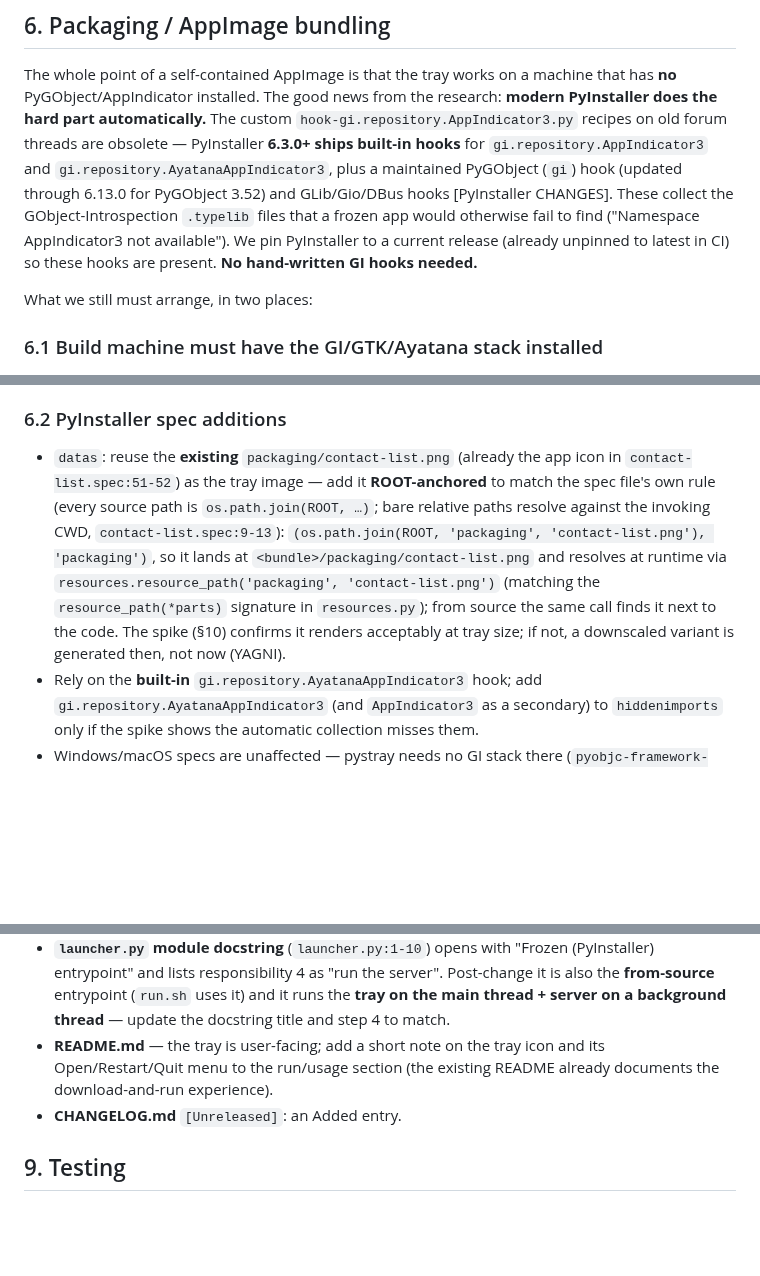
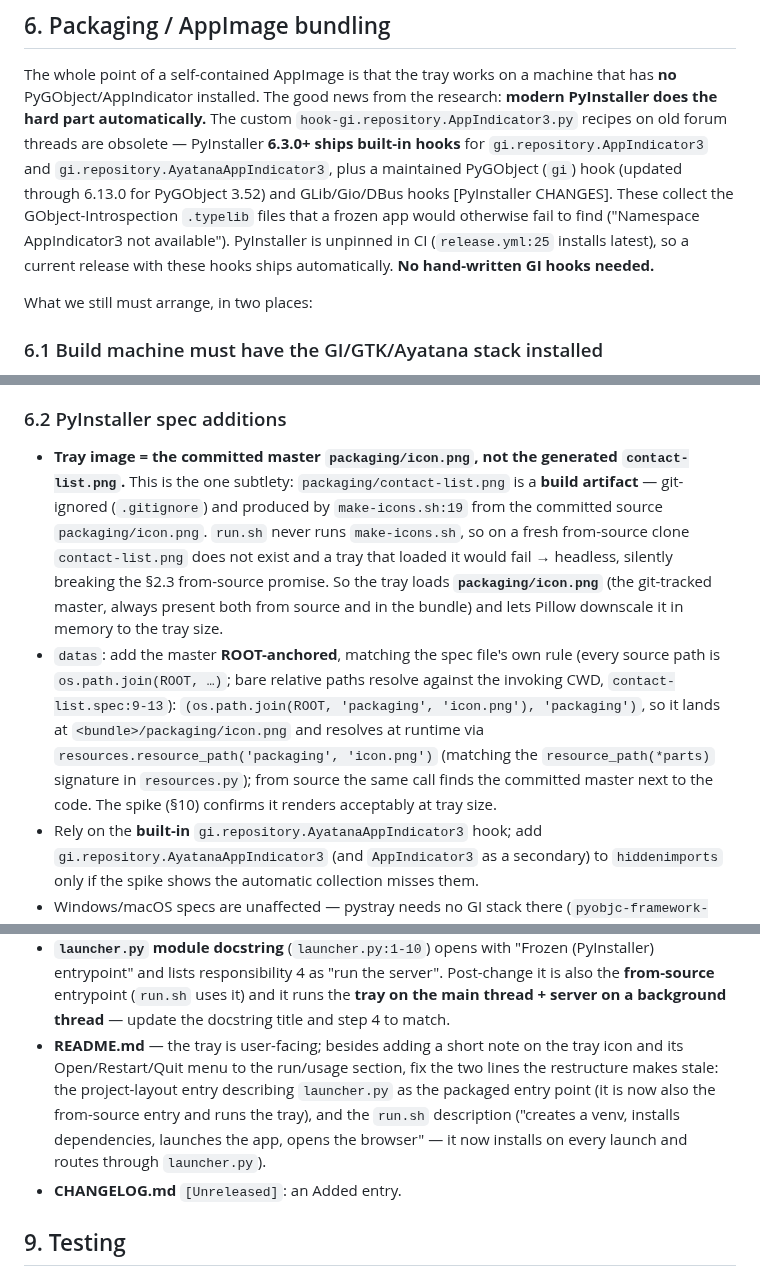
Before and after one commit to milnet01/contact-list, a Markdown page: docs/specs/2026-07-12-system-tray-icon.md, 3 parts joined by grey strips. Rendered like a GitHub page; blank space fills up the shorter version.

Commit message:
docs: cold-eyes review fixes (loop 5)
CL-0052 tray spec — 5 verified findings from a cold re-read:
- §6.2 (HIGH): tray image must be the committed master packaging/icon.png, not
  the git-ignored/generated contact-list.png (make-icons.sh:19); run.sh never
  builds it, so from-source would have no icon → headless, breaking §2.3.
- §8: add the two stale README lines (launcher.py layout entry, run.sh desc).
- §6: fix the 'pin … unpinned in CI' self-contradiction.
- §3: name the macOS PyObjC frameworks generically (Cocoa/Quartz).
- INV-4: note it is guaranteed structurally, no test added.

Co-Authored-By: Claude Opus 4.8 (1M context) <noreply@anthropic.com>

```diff
--- a/docs/specs/2026-07-12-system-tray-icon.md
+++ b/docs/specs/2026-07-12-system-tray-icon.md
@@ -196,9 +196,9 @@ PyInstaller **6.3.0+ ships built-in hooks** for `gi.repository.AppIndicator3` an
 `gi.repository.AyatanaAppIndicator3`, plus a maintained PyGObject (`gi`) hook
 (updated through 6.13.0 for PyGObject 3.52) and GLib/Gio/DBus hooks [PyInstaller
 CHANGES]. These collect the GObject-Introspection `.typelib` files that a frozen
-app would otherwise fail to find ("Namespace AppIndicator3 not available"). We
-pin PyInstaller to a current release (already unpinned to latest in CI) so these
-hooks are present. **No hand-written GI hooks needed.**
+app would otherwise fail to find ("Namespace AppIndicator3 not available").
+PyInstaller is unpinned in CI (`release.yml:25` installs latest), so a current
+release with these hooks ships automatically. **No hand-written GI hooks needed.**
 
 What we still must arrange, in two places:
 
@@ -242,16 +242,24 @@ whole change.
 
 ### 6.2 PyInstaller spec additions
 
-- `datas`: reuse the **existing** `packaging/contact-list.png` (already the app
-  icon in `contact-list.spec:51-52`) as the tray image — add it **ROOT-anchored**
-  to match the spec file's own rule (every source path is `os.path.join(ROOT, …)`;
-  bare relative paths resolve against the invoking CWD, `contact-list.spec:9-13`):
-  `(os.path.join(ROOT, 'packaging', 'contact-list.png'), 'packaging')`, so it lands
-  at `<bundle>/packaging/contact-list.png` and resolves at runtime via
-  `resources.resource_path('packaging', 'contact-list.png')` (matching the
+- **Tray image = the committed master `packaging/icon.png`, not the generated
+  `contact-list.png`.** This is the one subtlety: `packaging/contact-list.png` is a
+  **build artifact** — git-ignored (`.gitignore`) and produced by
+  `make-icons.sh:19` from the committed source `packaging/icon.png`. `run.sh` never
+  runs `make-icons.sh`, so on a fresh from-source clone `contact-list.png` does not
+  exist and a tray that loaded it would fail → headless, silently breaking the
+  §2.3 from-source promise. So the tray loads **`packaging/icon.png`** (the
+  git-tracked master, always present both from source and in the bundle) and lets
+  Pillow downscale it in memory to the tray size.
+- `datas`: add the master **ROOT-anchored**, matching the spec file's own rule
+  (every source path is `os.path.join(ROOT, …)`; bare relative paths resolve
+  against the invoking CWD, `contact-list.spec:9-13`):
+  `(os.path.join(ROOT, 'packaging', 'icon.png'), 'packaging')`, so it lands at
+  `<bundle>/packaging/icon.png` and resolves at runtime via
+  `resources.resource_path('packaging', 'icon.png')` (matching the
   `resource_path(*parts)` signature in `resources.py`); from source the same call
-  finds it next to the code. The spike (§10) confirms it renders acceptably at
-  tray size; if not, a downscaled variant is generated then, not now (YAGNI).
+  finds the committed master next to the code. The spike (§10) confirms it renders
+  acceptably at tray size.
 - Rely on the **built-in** `gi.repository.AyatanaAppIndicator3` hook; add
   `gi.repository.AyatanaAppIndicator3` (and `AppIndicator3` as a secondary) to
   `hiddenimports` only if the spike shows the automatic collection misses them.
@@ -339,9 +347,13 @@ regardless.
   Post-change it is also the **from-source** entrypoint (`run.sh` uses it) and it
   runs the **tray on the main thread + server on a background thread** — update the
   docstring title and step 4 to match.
-- **README.md** — the tray is user-facing; add a short note on the tray icon and
-  its Open/Restart/Quit menu to the run/usage section (the existing README already
-  documents the download-and-run experience).
+- **README.md** — the tray is user-facing; besides adding a short note on the tray
+  icon and its Open/Restart/Quit menu to the run/usage section, fix the two lines
+  the restructure makes stale: the project-layout entry describing `launcher.py` as
+  the packaged entry point (it is now also the from-source entry and runs the
+  tray), and the `run.sh` description ("creates a venv, installs dependencies,
+  launches the app, opens the browser" — it now installs on every launch and routes
+  through `launcher.py`).
 - **CHANGELOG.md** `[Unreleased]`: an Added entry.
 
 ## 9. Testing
```
Also changed, not shown: other parts of docs/specs/2026-07-12-system-tray-icon.md (+4 -2 lines).
